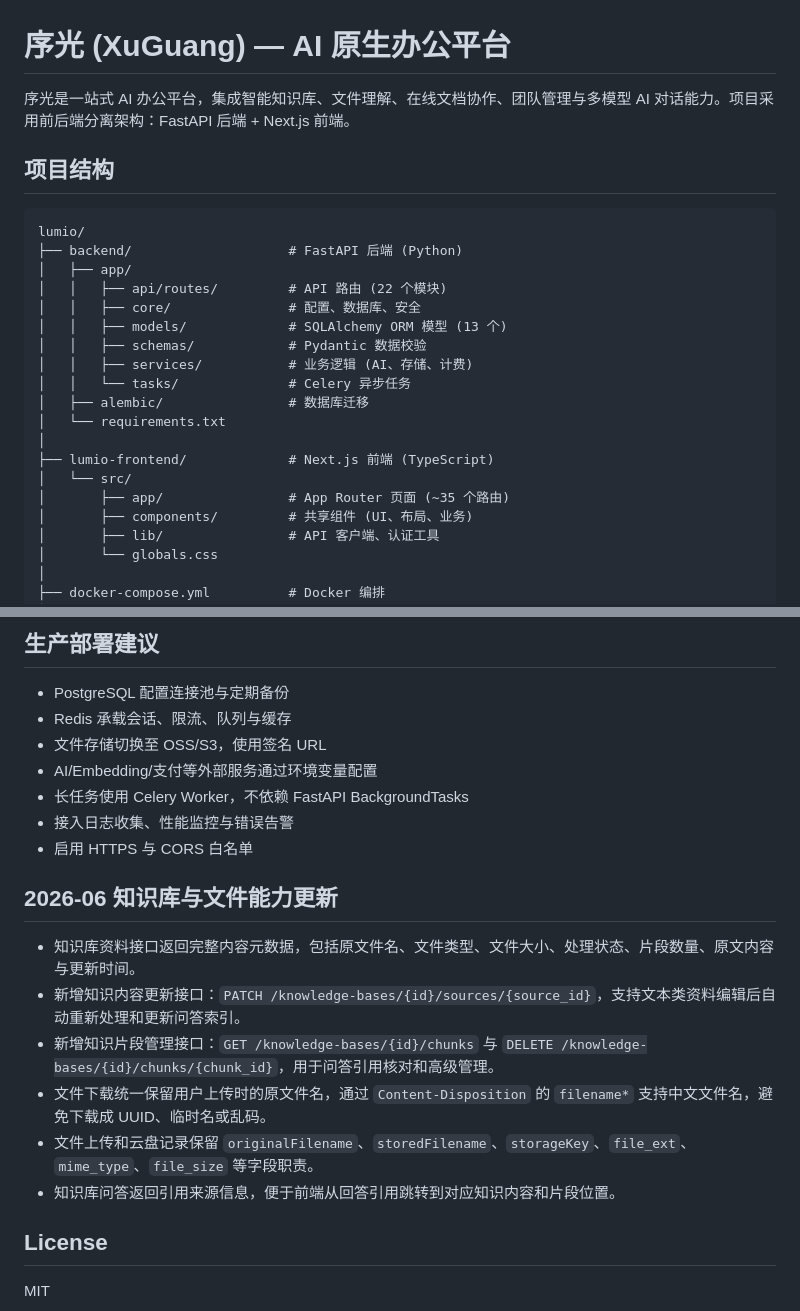
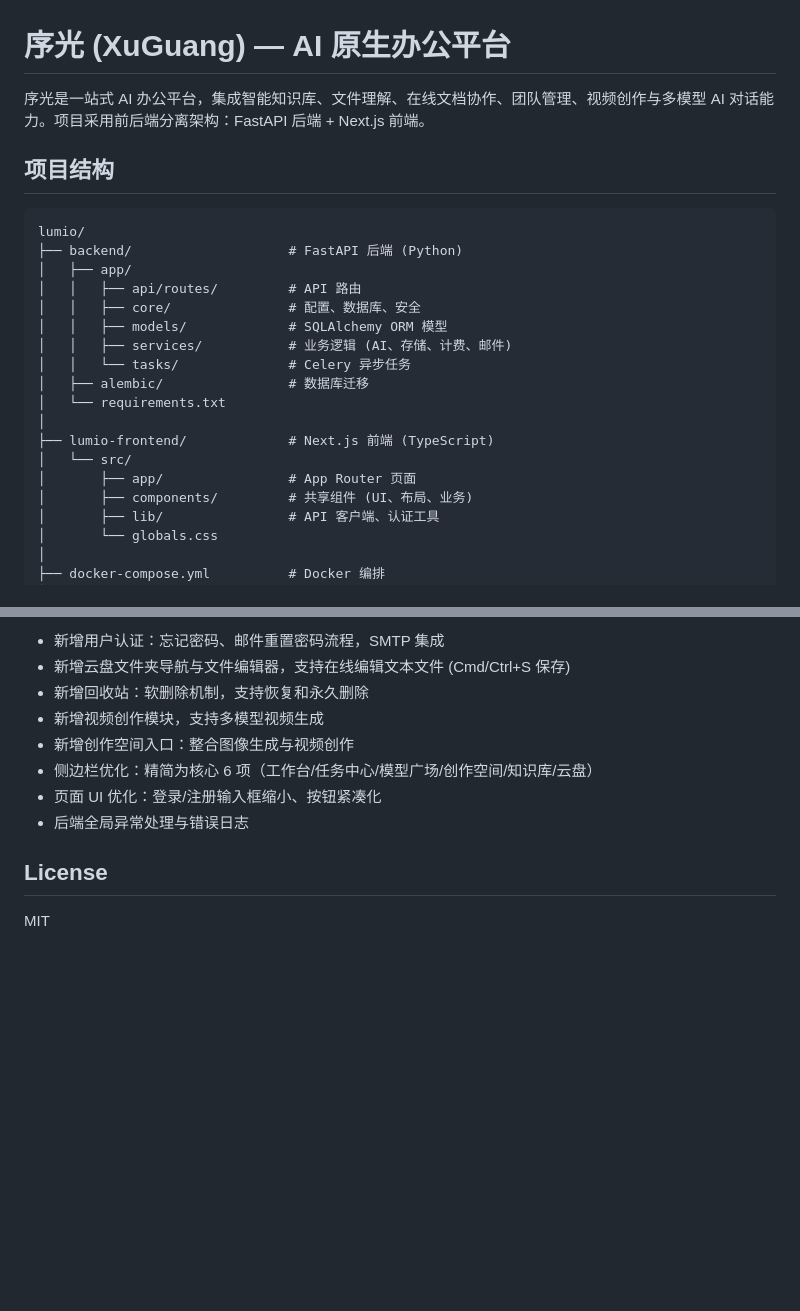
Before and after one commit to xgxs525/lumio, a Markdown page: README.md, 2 parts joined by grey strips. GitHub-like rendering; blank space fills up the shorter version.

```diff
--- a/README.md
+++ b/README.md
@@ -1,6 +1,6 @@
 # 序光 (XuGuang) — AI 原生办公平台
 
-序光是一站式 AI 办公平台，集成智能知识库、文件理解、在线文档协作、团队管理与多模型 AI 对话能力。项目采用前后端分离架构：FastAPI 后端 + Next.js 前端。
+序光是一站式 AI 办公平台，集成智能知识库、文件理解、在线文档协作、团队管理、视频创作与多模型 AI 对话能力。项目采用前后端分离架构：FastAPI 后端 + Next.js 前端。
 
 ## 项目结构
 
@@ -8,18 +8,17 @@
 lumio/
 ├── backend/                    # FastAPI 后端 (Python)
 │   ├── app/
-│   │   ├── api/routes/         # API 路由 (22 个模块)
+│   │   ├── api/routes/         # API 路由
 │   │   ├── core/               # 配置、数据库、安全
-│   │   ├── models/             # SQLAlchemy ORM 模型 (13 个)
-│   │   ├── schemas/            # Pydantic 数据校验
-│   │   ├── services/           # 业务逻辑 (AI、存储、计费)
+│   │   ├── models/             # SQLAlchemy ORM 模型
+│   │   ├── services/           # 业务逻辑 (AI、存储、计费、邮件)
 │   │   └── tasks/              # Celery 异步任务
 │   ├── alembic/                # 数据库迁移
 │   └── requirements.txt
 │
 ├── lumio-frontend/             # Next.js 前端 (TypeScript)
 │   └── src/
-│       ├── app/                # App Router 页面 (~35 个路由)
+│       ├── app/                # App Router 页面
 │       ├── components/         # 共享组件 (UI、布局、业务)
 │       ├── lib/                # API 客户端、认证工具
 │       └── globals.css
@@ -247,21 +214,11 @@ python backend\seed_models.py
-## 生产部署建议
-
-- PostgreSQL 配置连接池与定期备份
-- Redis 承载会话、限流、队列与缓存
-- 文件存储切换至 OSS/S3，使用签名 URL
-- AI/Embedding/支付等外部服务通过环境变量配置
-- 长任务使用 Celery Worker，不依赖 FastAPI BackgroundTasks
-- 接入日志收集、性能监控与错误告警
-- 启用 HTTPS 与 CORS 白名单
-
-## 2026-06 知识库与文件能力更新
-
-- 知识库资料接口返回完整内容元数据，包括原文件名、文件类型、文件大小、处理状态、片段数量、原文内容与更新时间。
-- 新增知识内容更新接口：`PATCH /knowledge-bases/{id}/sources/{source_id}`，支持文本类资料编辑后自动重新处理和更新问答索引。
-- 新增知识片段管理接口：`GET /knowledge-bases/{id}/chunks` 与 `DELETE /knowledge-bases/{id}/chunks/{chunk_id}`，用于问答引用核对和高级管理。
-- 文件下载统一保留用户上传时的原文件名，通过 `Content-Disposition` 的 `filename*` 支持中文文件名，避免下载成 UUID、临时名或乱码。
-- 文件上传和云盘记录保留 `originalFilename`、`storedFilename`、`storageKey`、`file_ext`、`mime_type`、`file_size` 等字段职责。
-- 知识库问答返回引用来源信息，便于前端从回答引用跳转到对应知识内容和片段位置。
+- 新增用户认证：忘记密码、邮件重置密码流程，SMTP 集成
+- 新增云盘文件夹导航与文件编辑器，支持在线编辑文本文件 (Cmd/Ctrl+S 保存)
+- 新增回收站：软删除机制，支持恢复和永久删除
+- 新增视频创作模块，支持多模型视频生成
+- 新增创作空间入口：整合图像生成与视频创作
+- 侧边栏优化：精简为核心 6 项（工作台/任务中心/模型广场/创作空间/知识库/云盘）
+- 页面 UI 优化：登录/注册输入框缩小、按钮紧凑化
+- 后端全局异常处理与错误日志
 
 ## License
 
```
Also changed, not shown: other parts of README.md (+34 -66 lines).
